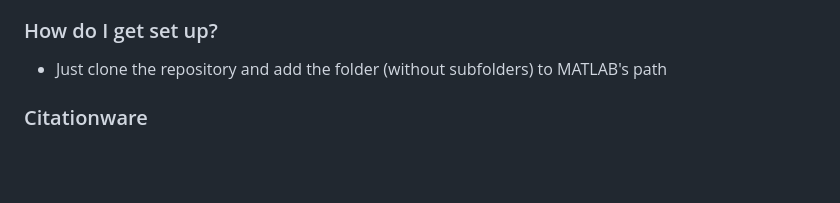
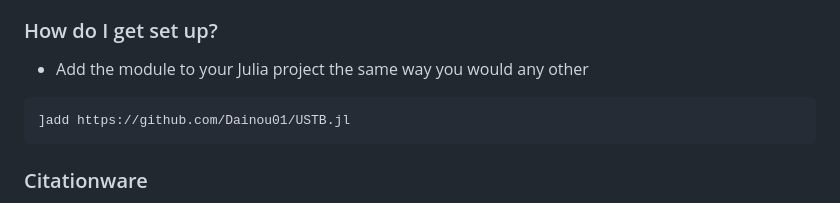
Before and after one commit to simonabj/USTB.jl, a Markdown page: README.md, the part around the change. GitHub-like rendering; blank space fills up the shorter version.

````diff
--- a/README.md
+++ b/README.md
@@ -14,7 +14,10 @@ An open source MATLAB toolbox for beamforming, processing, and visualization of
 
 ### How do I get set up? ###
 
-* Just clone the repository and add the folder (without subfolders) to MATLAB's path
+* Add the module to your Julia project the same way you would any other
+```
+]add https://github.com/Dainou01/USTB.jl
+```
 
 ### Citationware ###
 
````
